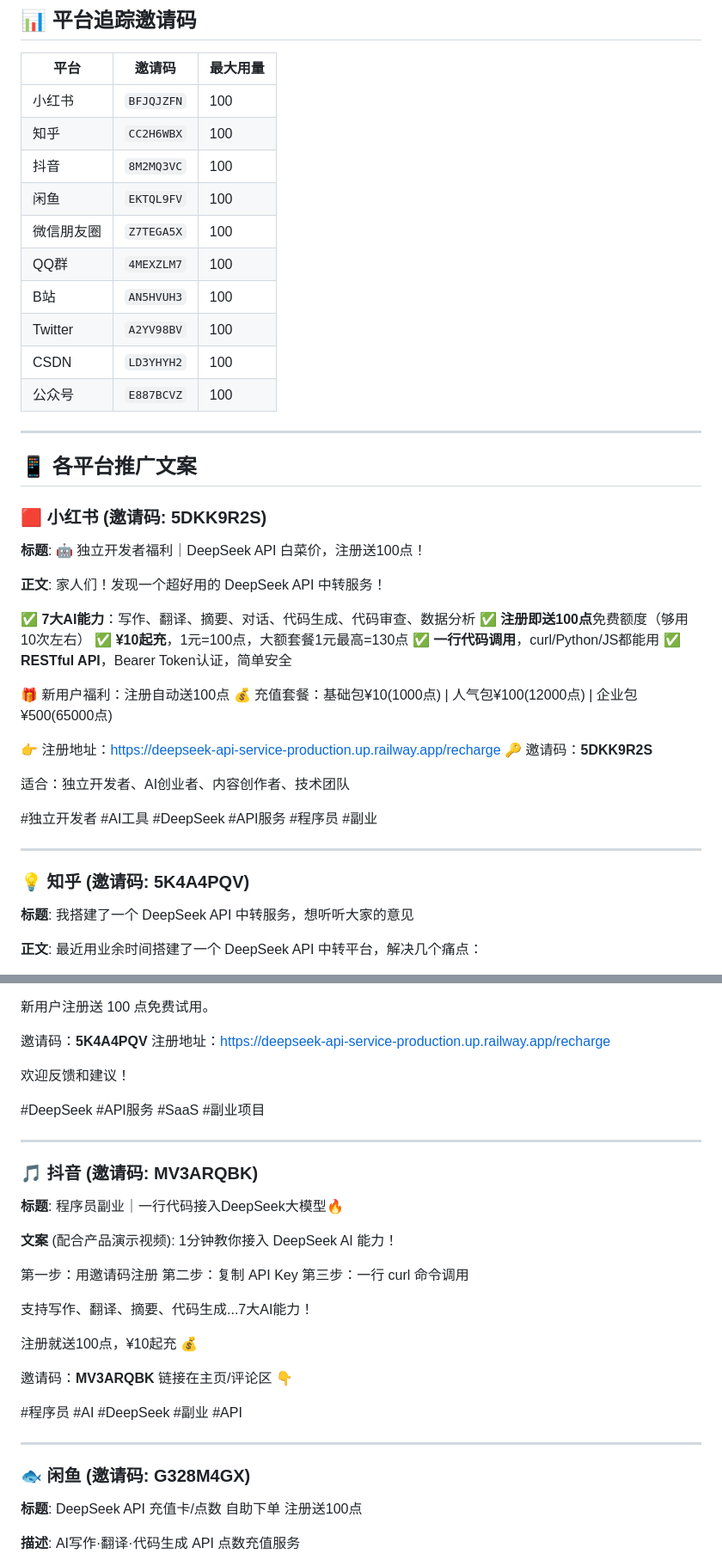
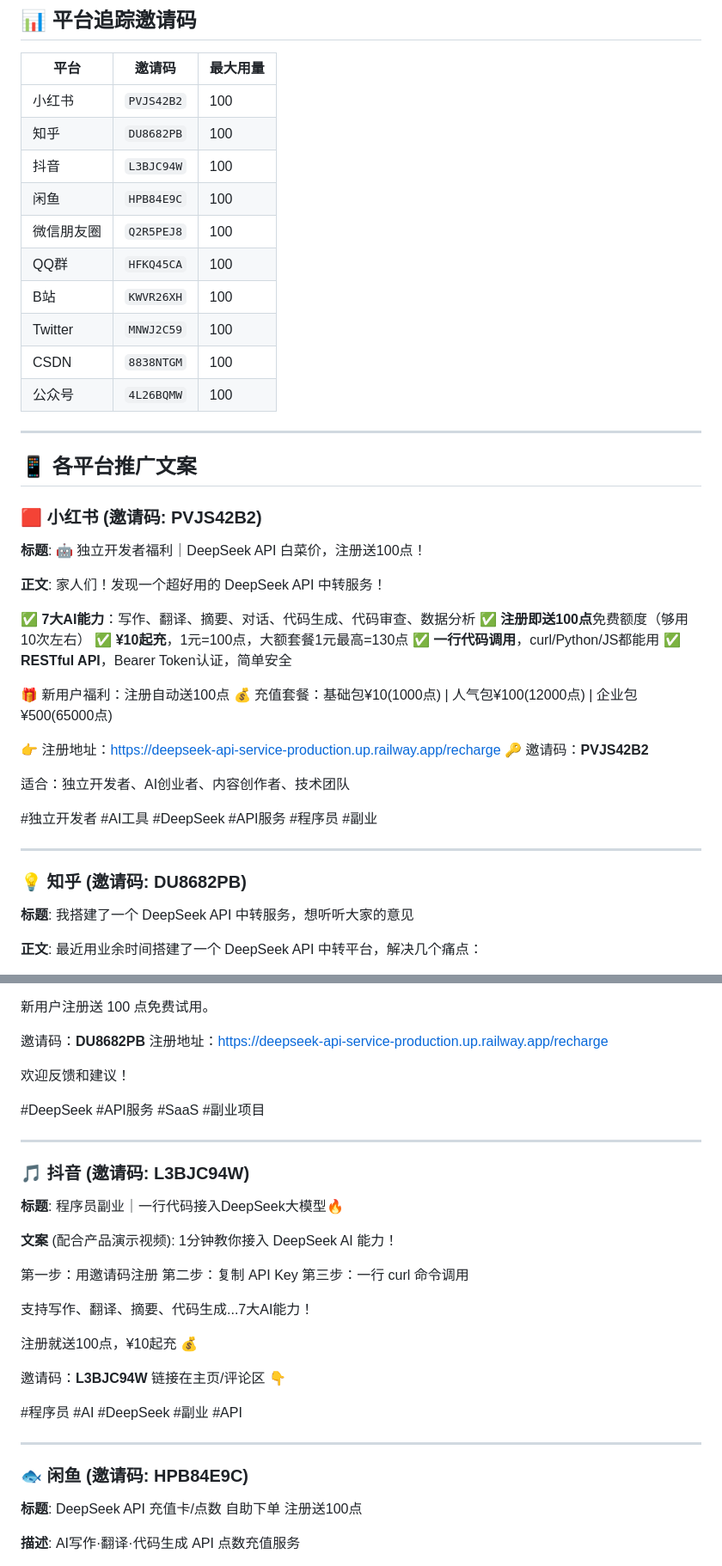
Before and after one commit to zhicongzhao51-beep/deepseek-api, a Markdown page: PROMOTION.md, 2 parts joined by grey strips. Shown at 86% size. GitHub-like rendering.

```diff
--- a/PROMOTION.md
+++ b/PROMOTION.md
@@ -10,22 +10,22 @@
 
 | 平台 | 邀请码 | 最大用量 |
 |------|--------|----------|
-| 小红书 | `BFJQJZFN` | 100 |
-| 知乎 | `CC2H6WBX` | 100 |
-| 抖音 | `8M2MQ3VC` | 100 |
-| 闲鱼 | `EKTQL9FV` | 100 |
-| 微信朋友圈 | `Z7TEGA5X` | 100 |
-| QQ群 | `4MEXZLM7` | 100 |
-| B站 | `AN5HVUH3` | 100 |
-| Twitter | `A2YV98BV` | 100 |
-| CSDN | `LD3YHYH2` | 100 |
-| 公众号 | `E887BCVZ` | 100 |
+| 小红书 | `PVJS42B2` | 100 |
+| 知乎 | `DU8682PB` | 100 |
+| 抖音 | `L3BJC94W` | 100 |
+| 闲鱼 | `HPB84E9C` | 100 |
+| 微信朋友圈 | `Q2R5PEJ8` | 100 |
+| QQ群 | `HFKQ45CA` | 100 |
+| B站 | `KWVR26XH` | 100 |
+| Twitter | `MNWJ2C59` | 100 |
+| CSDN | `8838NTGM` | 100 |
+| 公众号 | `4L26BQMW` | 100 |
 
 ---
 
 ## 📱 各平台推广文案
 
-### 🟥 小红书 (邀请码: 5DKK9R2S)
+### 🟥 小红书 (邀请码: PVJS42B2)
 
 **标题**: 🤖 独立开发者福利｜DeepSeek API 白菜价，注册送100点！
 
@@ -42,7 +42,7 @@
 💰 充值套餐：基础包¥10(1000点) | 人气包¥100(12000点) | 企业包¥500(65000点)
 
 👉 注册地址：https://deepseek-api-service-production.up.railway.app/recharge
-🔑 邀请码：**5DKK9R2S**
+🔑 邀请码：**PVJS42B2**
 
 适合：独立开发者、AI创业者、内容创作者、技术团队
 
@@ -50,7 +50,7 @@
 
 ---
 
-### 💡 知乎 (邀请码: 5K4A4PQV)
+### 💡 知乎 (邀请码: DU8682PB)
 
 **标题**: 我搭建了一个 DeepSeek API 中转服务，想听听大家的意见
 
@@ -71,7 +71,7 @@
 
 新用户注册送 100 点免费试用。
 
-邀请码：**5K4A4PQV**
+邀请码：**DU8682PB**
 注册地址：https://deepseek-api-service-production.up.railway.app/recharge
 
 欢迎反馈和建议！
@@ -80,7 +80,7 @@
 
 ---
 
-### 🎵 抖音 (邀请码: MV3ARQBK)
+### 🎵 抖音 (邀请码: L3BJC94W)
 
 **标题**: 程序员副业｜一行代码接入DeepSeek大模型🔥
 
@@ -95,14 +95,14 @@
 
 注册就送100点，¥10起充 💰
 
-邀请码：**MV3ARQBK**
+邀请码：**L3BJC94W**
 链接在主页/评论区 👇
 
 #程序员 #AI #DeepSeek #副业 #API
 
 ---
 
-### 🐟 闲鱼 (邀请码: G328M4GX)
+### 🐟 闲鱼 (邀请码: HPB84E9C)
 
 **标题**: DeepSeek API 充值卡/点数 自助下单 注册送100点
 
```
Also changed, not shown: other parts of PROMOTION.md (+11 -11 lines), LAUNCH.md (+12 -10 lines).
